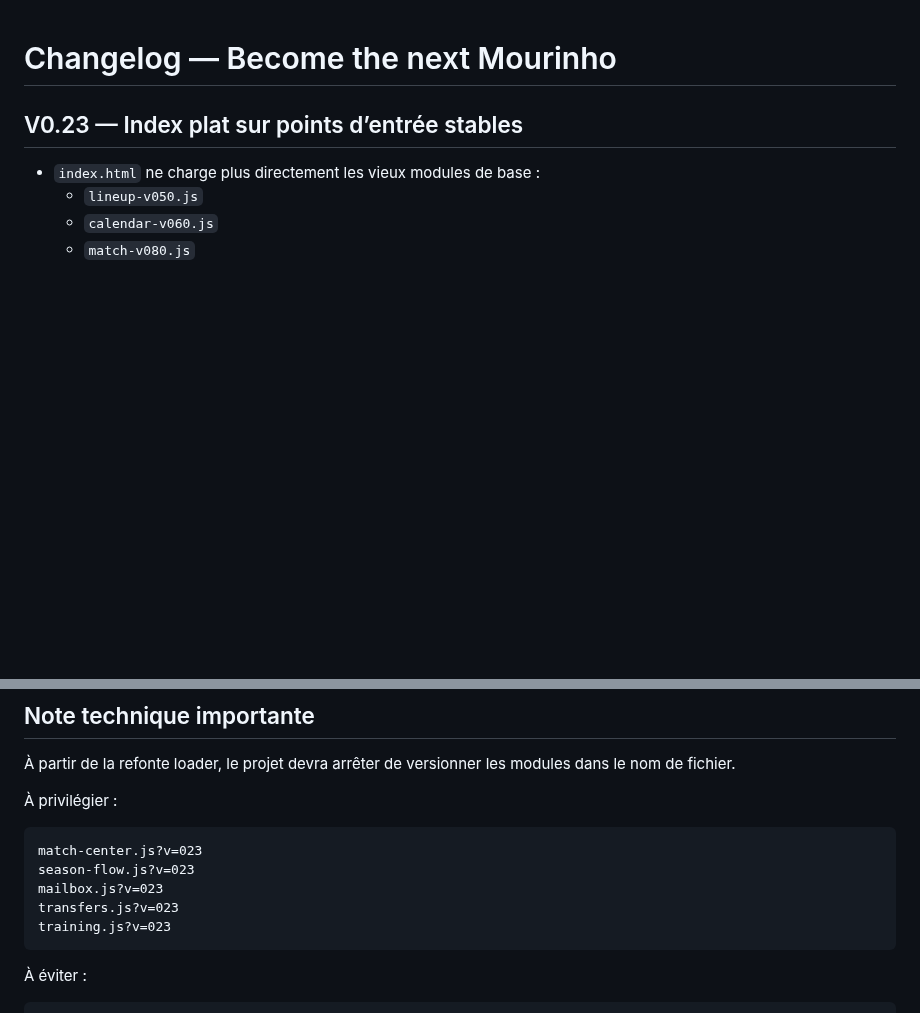
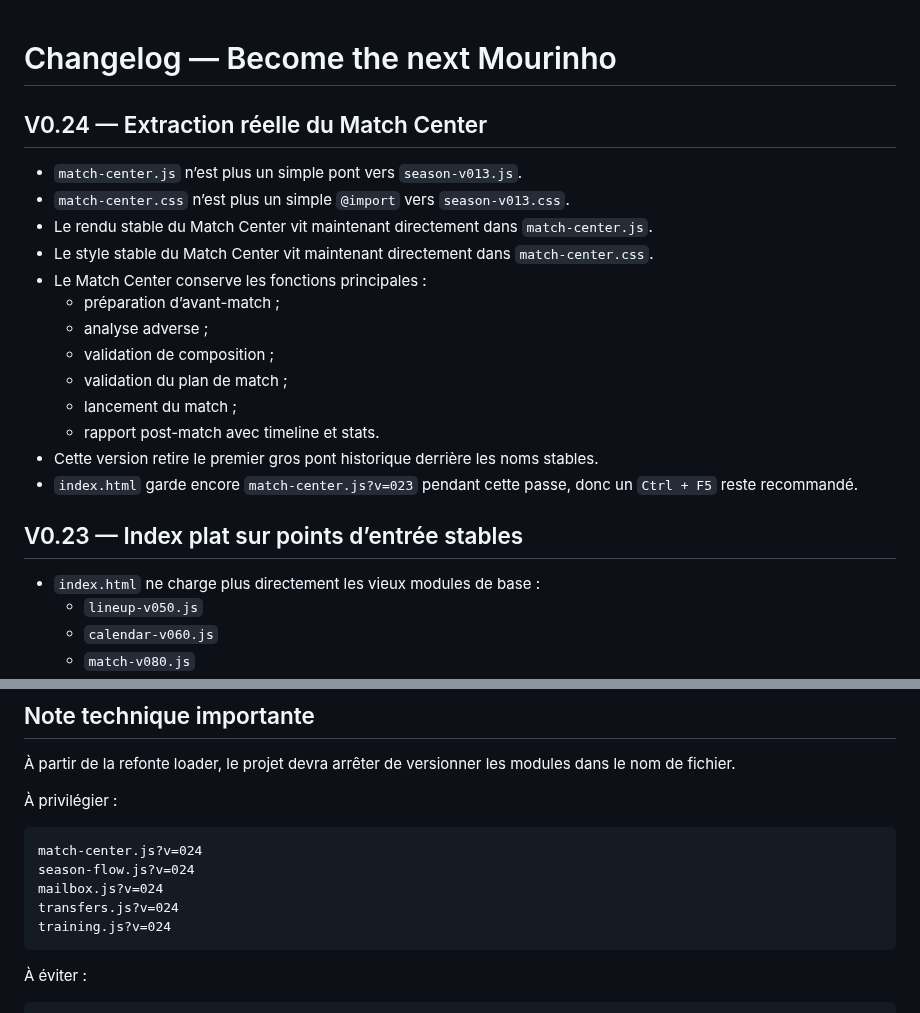
Before and after one commit to BenjaMalefoy7/become-the-next-mourinho, a Markdown page: CHANGELOG.md, 2 parts joined by grey strips. GitHub-like rendering; blank space fills up the shorter version.

Commit message:
Update changelog for V0.24 match center extraction

````diff
--- a/CHANGELOG.md
+++ b/CHANGELOG.md
@@ -1,4 +1,20 @@
 # Changelog — Become the next Mourinho
+
+## V0.24 — Extraction réelle du Match Center
+
+- `match-center.js` n’est plus un simple pont vers `season-v013.js`.
+- `match-center.css` n’est plus un simple `@import` vers `season-v013.css`.
+- Le rendu stable du Match Center vit maintenant directement dans `match-center.js`.
+- Le style stable du Match Center vit maintenant directement dans `match-center.css`.
+- Le Match Center conserve les fonctions principales :
+  - préparation d’avant-match ;
+  - analyse adverse ;
+  - validation de composition ;
+  - validation du plan de match ;
+  - lancement du match ;
+  - rapport post-match avec timeline et stats.
+- Cette version retire le premier gros pont historique derrière les noms stables.
+- `index.html` garde encore `match-center.js?v=023` pendant cette passe, donc un `Ctrl + F5` reste recommandé.
 
 ## V0.23 — Index plat sur points d’entrée stables
 
@@ -136,11 +152,11 @@
 À privilégier :
 
 ```text
-match-center.js?v=023
-season-flow.js?v=023
-mailbox.js?v=023
-transfers.js?v=023
-training.js?v=023
+match-center.js?v=024
+season-flow.js?v=024
+mailbox.js?v=024
+transfers.js?v=024
+training.js?v=024
 ```
 
 À éviter :
````
